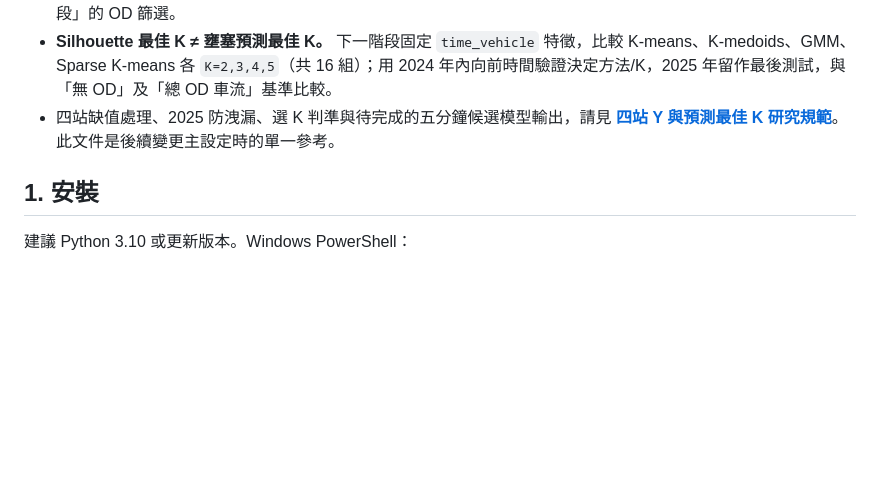
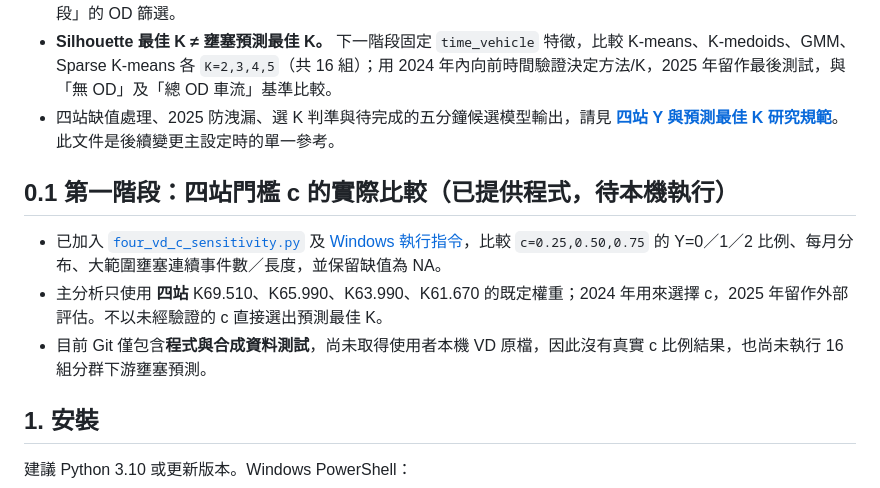
Before and after one commit to aishanchung/Statistical-Practice, a Markdown page: 10_OD-analysis/README.md, the part around the change. GitHub-like rendering; blank space fills up the shorter version.

Commit message:
Link tested four-VD c sensitivity script and clearly distinguish pending full experiment

```diff
--- a/10_OD-analysis/README.md
+++ b/10_OD-analysis/README.md
@@ -10,6 +10,12 @@
 - **OD 資料已經過路段篩選**，研究前提為所有 OD 旅次完整經過龍潭—大溪北向研究路段；不再做「只經過部分路段」的 OD 篩選。
 - **Silhouette 最佳 K ≠ 壅塞預測最佳 K。** 下一階段固定 `time_vehicle` 特徵，比較 K-means、K-medoids、GMM、Sparse K-means 各 `K=2,3,4,5`（共 16 組）；用 2024 年內向前時間驗證決定方法/K，2025 年留作最後測試，與「無 OD」及「總 OD 車流」基準比較。
 - 四站缺值處理、2025 防洩漏、選 K 判準與待完成的五分鐘候選模型輸出，請見 **[四站 Y 與預測最佳 K 研究規範](FOUR_VD_Y_AND_PREDICTIVE_K_PROTOCOL.md)**。此文件是後續變更主設定時的單一參考。
+
+## 0.1 第一階段：四站門檻 c 的實際比較（已提供程式，待本機執行）
+
+- 已加入 [`four_vd_c_sensitivity.py`](four_vd_c_sensitivity.py) 及 [Windows 執行指令](FOUR_VD_C_RUNBOOK.md)，比較 `c=0.25,0.50,0.75` 的 Y=0／1／2 比例、每月分布、大範圍壅塞連續事件數／長度，並保留缺值為 NA。
+- 主分析只使用 **四站** K69.510、K65.990、K63.990、K61.670 的既定權重；2024 年用來選擇 c，2025 年留作外部評估。不以未經驗證的 c 直接選出預測最佳 K。
+- 目前 Git 僅包含**程式與合成資料測試**，尚未取得使用者本機 VD 原檔，因此沒有真實 c 比例結果，也尚未執行 16 組分群下游壅塞預測。
 
 ## 1. 安裝
 
```
